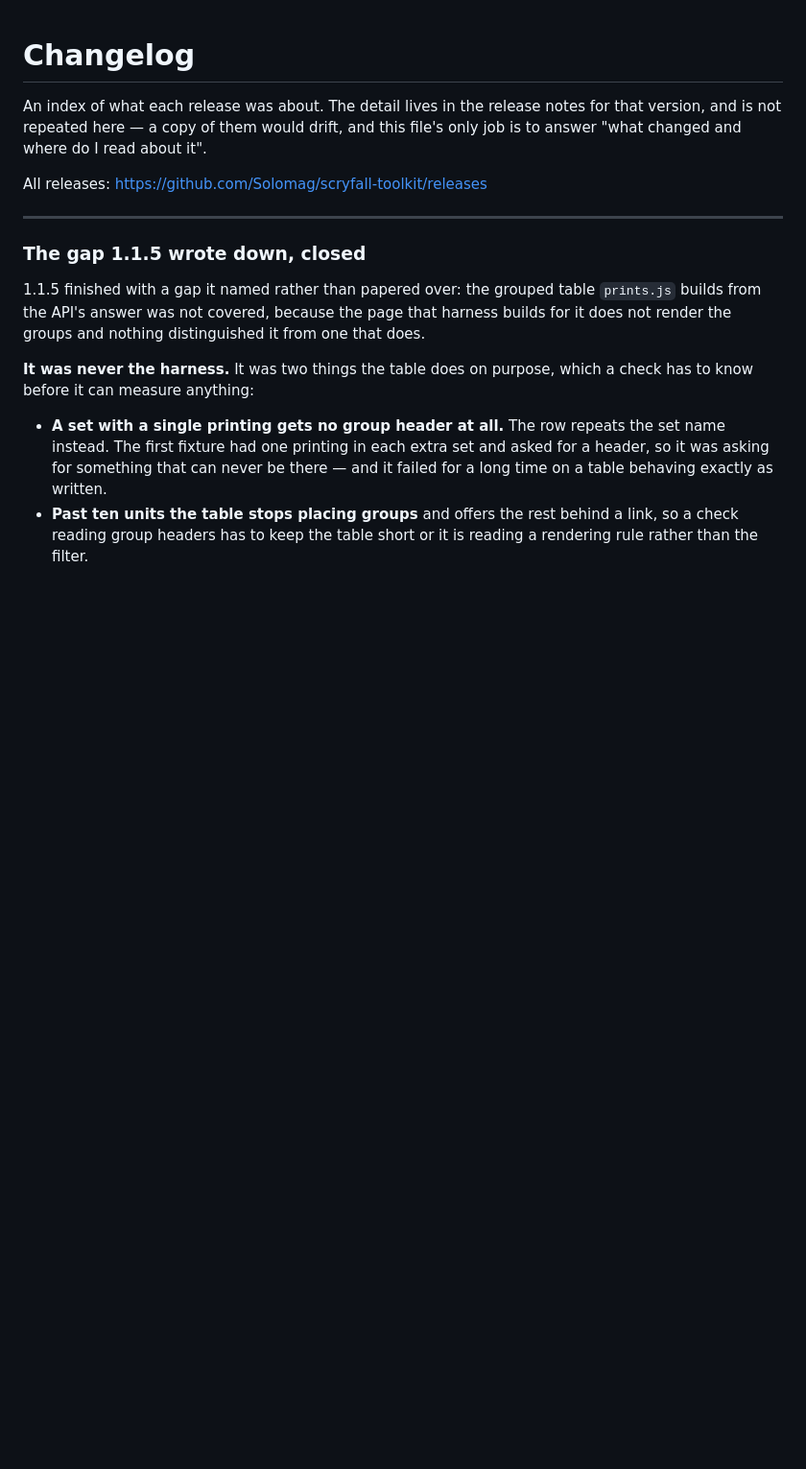
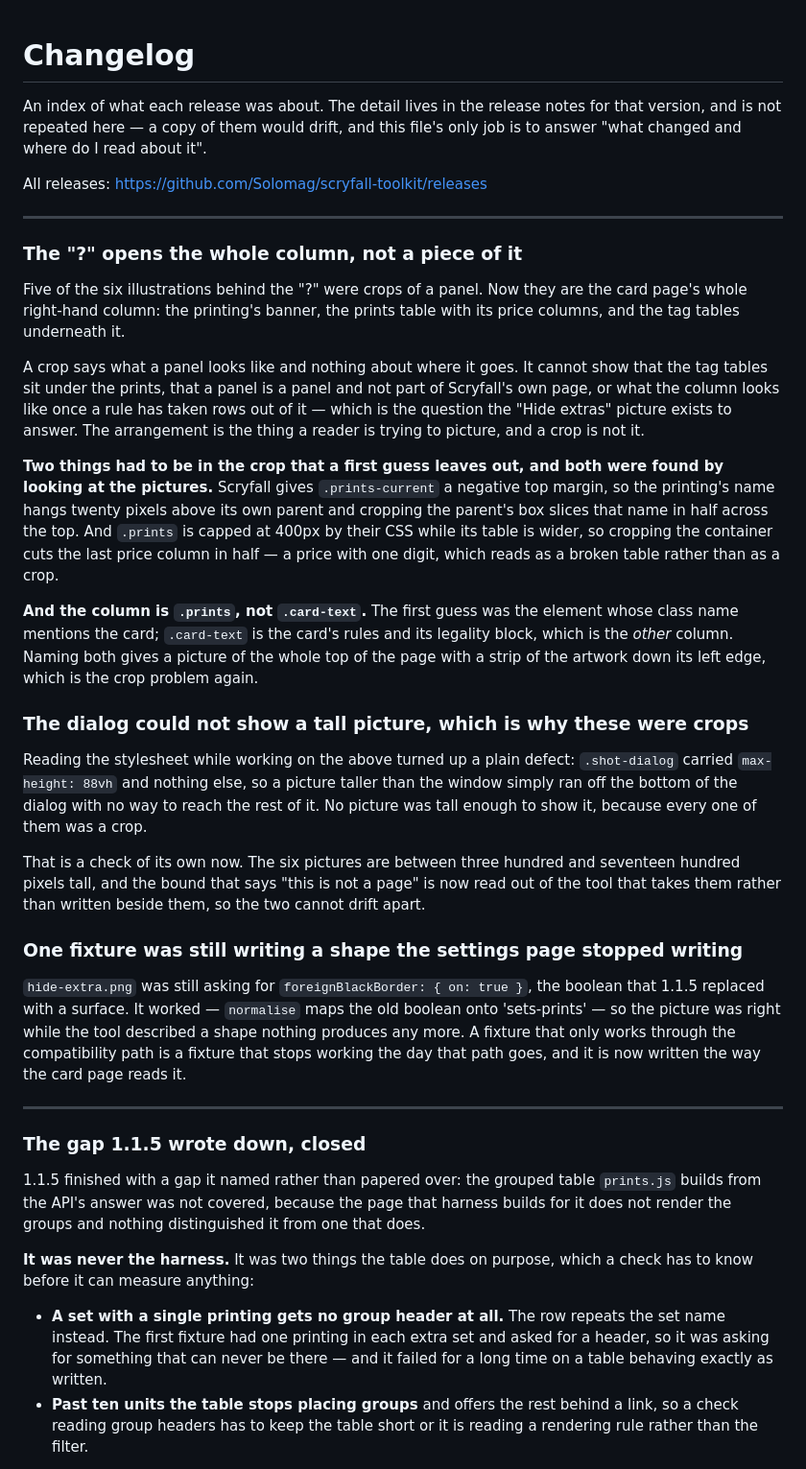
Before and after one commit to Solomag/scryfall-toolkit, a Markdown page: CHANGELOG.md, the part around the change. Shown at 96% size. Drawn GitHub-style; blank space fills up the shorter version.

```diff
--- a/CHANGELOG.md
+++ b/CHANGELOG.md
@@ -5,6 +5,51 @@ version, and is not repeated here — a copy of them would drift, and this file'
 is to answer "what changed and where do I read about it".
 
 All releases: <https://github.com/Solomag/scryfall-toolkit/releases>
+
+---
+
+### The "?" opens the whole column, not a piece of it
+
+Five of the six illustrations behind the "?" were crops of a panel. Now they are the card
+page's whole right-hand column: the printing's banner, the prints table with its price
+columns, and the tag tables underneath it.
+
+A crop says what a panel looks like and nothing about where it goes. It cannot show that
+the tag tables sit under the prints, that a panel is a panel and not part of Scryfall's own
+page, or what the column looks like once a rule has taken rows out of it — which is the
+question the "Hide extras" picture exists to answer. The arrangement is the thing a reader
+is trying to picture, and a crop is not it.
+
+**Two things had to be in the crop that a first guess leaves out, and both were found by
+looking at the pictures.** Scryfall gives `.prints-current` a negative top margin, so the
+printing's name hangs twenty pixels above its own parent and cropping the parent's box
+slices that name in half across the top. And `.prints` is capped at 400px by their CSS
+while its table is wider, so cropping the container cuts the last price column in half —
+a price with one digit, which reads as a broken table rather than as a crop.
+
+**And the column is `.prints`, not `.card-text`.** The first guess was the element whose
+class name mentions the card; `.card-text` is the card's rules and its legality block,
+which is the *other* column. Naming both gives a picture of the whole top of the page with
+a strip of the artwork down its left edge, which is the crop problem again.
+
+### The dialog could not show a tall picture, which is why these were crops
+
+Reading the stylesheet while working on the above turned up a plain defect: `.shot-dialog`
+carried `max-height: 88vh` and nothing else, so a picture taller than the window simply
+ran off the bottom of the dialog with no way to reach the rest of it. No picture was tall
+enough to show it, because every one of them was a crop.
+
+That is a check of its own now. The six pictures are between three hundred and seventeen
+hundred pixels tall, and the bound that says "this is not a page" is now read out of the
+tool that takes them rather than written beside them, so the two cannot drift apart.
+
+### One fixture was still writing a shape the settings page stopped writing
+
+`hide-extra.png` was still asking for `foreignBlackBorder: { on: true }`, the boolean that
+1.1.5 replaced with a surface. It worked — `normalise` maps the old boolean onto
+'sets-prints' — so the picture was right while the tool described a shape nothing produces
+any more. A fixture that only works through the compatibility path is a fixture that stops
+working the day that path goes, and it is now written the way the card page reads it.
 
 ---
 
```
Also changed, not shown: README.md (+4 -3 lines), docs/CHROME_WEB_STORE_LISTING.md (+23 -5 lines), assets/shots/additional.png, assets/shots/hide-extra.png, assets/shots/legality.png, assets/shots/prints.png, assets/shots/tags.png, 8 other files.
